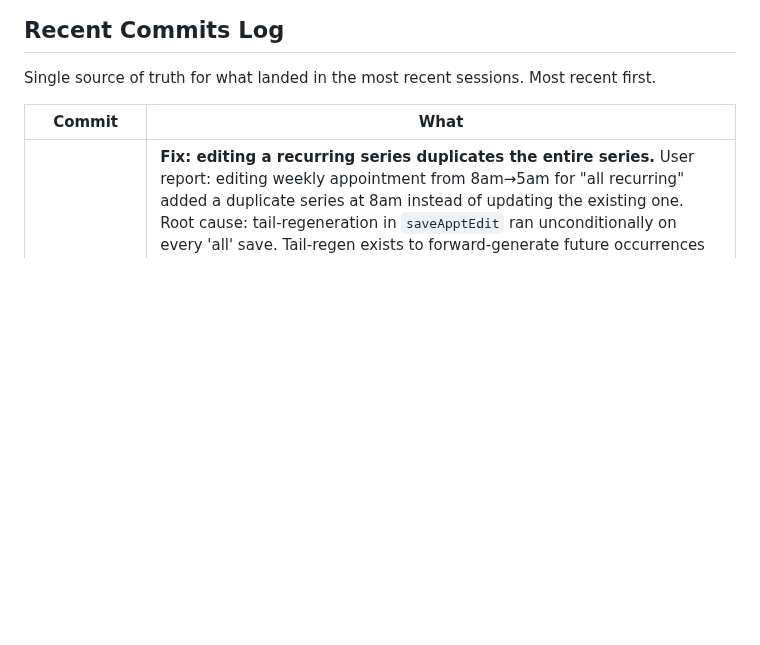
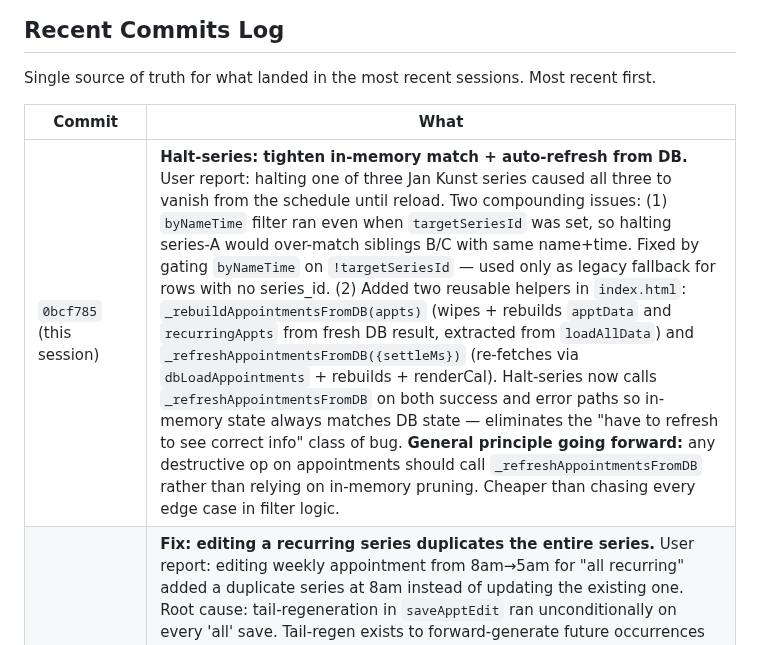
Before and after one commit to danekreisman/hnc-crm, a Markdown page: DEVELOPMENT_GUIDE.md, the part around the change. GitHub-like rendering; blank space fills up the shorter version.

Commit message:
Document halt-series + DB-source-of-truth pattern

```diff
--- a/DEVELOPMENT_GUIDE.md
+++ b/DEVELOPMENT_GUIDE.md
@@ -483,6 +483,7 @@ Single source of truth for what landed in the most recent sessions. Most recent
 
 | Commit | What |
 |---|---|
+| `0bcf785` (this session) | **Halt-series: tighten in-memory match + auto-refresh from DB.** User report: halting one of three Jan Kunst series caused all three to vanish from the schedule until reload. Two compounding issues: (1) `byNameTime` filter ran even when `targetSeriesId` was set, so halting series-A would over-match siblings B/C with same name+time. Fixed by gating `byNameTime` on `!targetSeriesId` — used only as legacy fallback for rows with no series_id. (2) Added two reusable helpers in `index.html`: `_rebuildAppointmentsFromDB(appts)` (wipes + rebuilds `apptData` and `recurringAppts` from fresh DB result, extracted from `loadAllData`) and `_refreshAppointmentsFromDB({settleMs})` (re-fetches via `dbLoadAppointments` + rebuilds + renderCal). Halt-series now calls `_refreshAppointmentsFromDB` on both success and error paths so in-memory state always matches DB state — eliminates the "have to refresh to see correct info" class of bug. **General principle going forward:** any destructive op on appointments should call `_refreshAppointmentsFromDB` rather than relying on in-memory pruning. Cheaper than chasing every edge case in filter logic. |
 | `81d53ea` (this session) | **Fix: editing a recurring series duplicates the entire series.** User report: editing weekly appointment from 8am→5am for "all recurring" added a duplicate series at 8am instead of updating the existing one. Root cause: tail-regeneration in `saveApptEdit` ran unconditionally on every 'all' save. Tail-regen exists to forward-generate future occurrences when converting a one-time into a recurring — but it was also firing for edits to an existing series, where there's nothing to regen (the all-series DB UPDATE handles existing rows). The in-memory dedup check missed DB rows for unrendered months, so it inserted duplicates with the same `series_id`. Visible bug: user sees both the updated 5am rows AND fresh 5am duplicates, plus the in-memory dirty render shows mixed states during the parallel DB sync. **Fix:** gate tail-regen on `_isExistingSeries = !!a.seriesId` — only run when CONVERTING a one-time to recurring. Editing an existing series now relies entirely on the all-series UPDATE, which was already correct. **Other scheduling complaints reported in same session ("sometimes doesn't appear immediately", "sometimes wrong times")** are separate and need a specific repro to diagnose. The optimistic in-memory insert + renderCal happens before DB sync, so failure mode is likely either the user being on a different month than the new appt, or rare DB-rollback re-render. |
 | `da66865` (this session) | **CRM startup speed: parallelize 4 DB fetches + render pipeline early.** User report: pipeline took 2-3s to show leads after page load. `loadAllData` was running 4 awaits in series — clients → cleaners → appointments → leads — stacking 4 round-trip latencies on top of each other, with pipeline render gated behind the expensive appointments processing pass. Fix: (1) `Promise.all` the four `dbLoad*()` calls; they have no fetch-time dependency on each other (only processing-time), so they can hit the network simultaneously. (2) Move the leads.forEach + `renderLeadsPipeline()` to BEFORE the appointments processing block — the pipeline view has zero dependency on appointments. Result: leads appear 1-2s sooner. Total app load wall-clock is roughly the same but first-useful-view is much faster. **Console marker for measuring:** look for `[loadAllData] All 4 fetches completed in Xms` to see fetch latency, separate from processing time. |
 | `5c61f7b` (this session) | **Fix: lead stage changes silently reverting on reload.** User marked Zakyah as Closed lost; worked in UI; reverted to Quoted after reload. Root cause: 4 lead-update sites in `index.html` were fire-and-forget — `db.from('leads').update(...)` returned a Promise nobody awaited or error-checked. Any DB failure (RLS, length limit, network blip) flipped the UI but never persisted. Fixed: `markLeadLost`, `convertLeadToClient` (markLeadWon), `reactivateLead`, and `saveLeadEdit` are now async + await + check `res.error` + show error toast + return early on failure. Optimistic UI now happens AFTER the successful DB write, not before. The auto-fired `_markLeadWonOnBook` (during booking conversion) stayed fire-and-forget so it doesn't block bookings on a stage-update glitch, but now logs failures to console instead of swallowing them. **Watch for this antipattern elsewhere** — any `db.from('xxx').update(...)` followed by `.eq(...)` without an `await` or `.then(res => check error)` is the same bug waiting to surface. |
```
